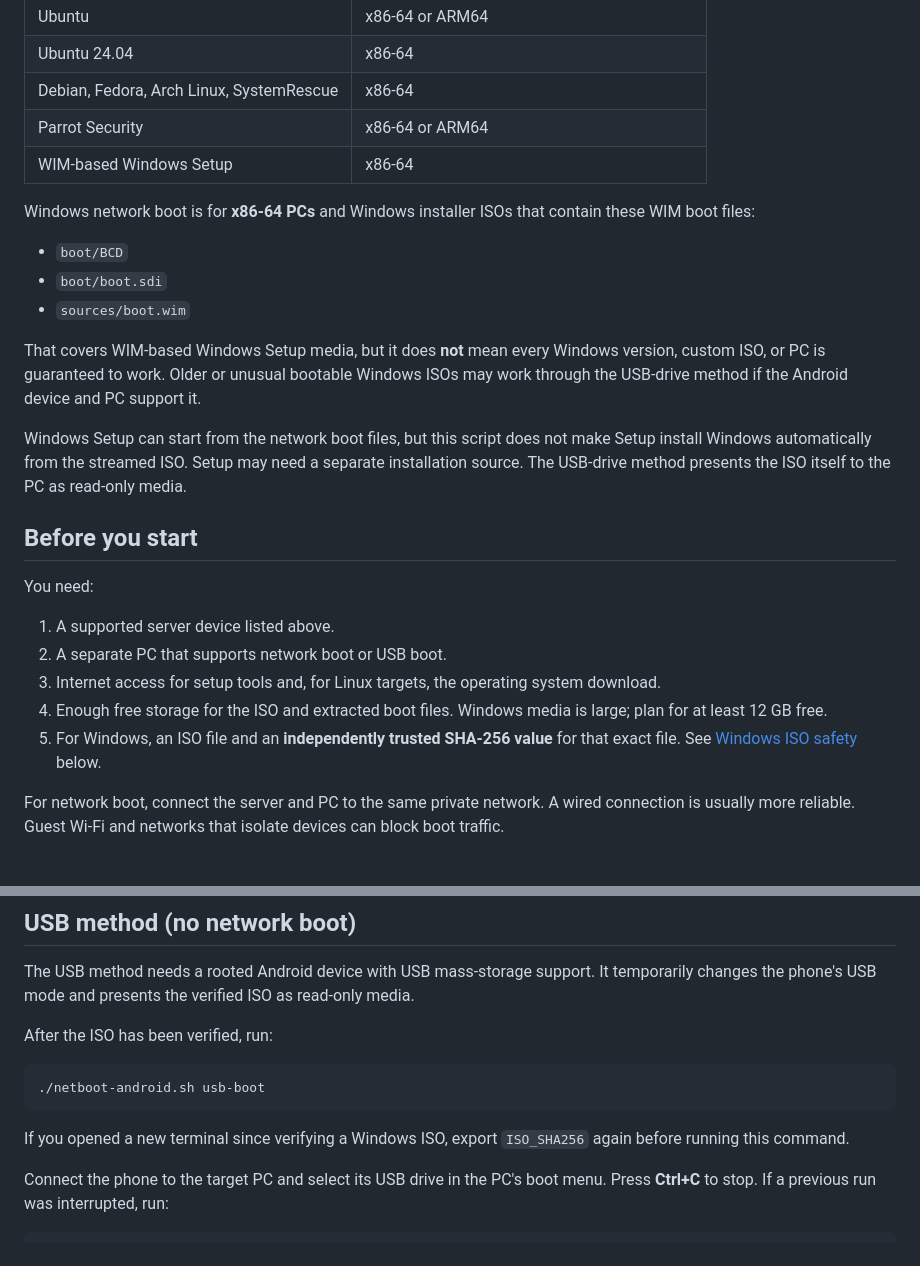
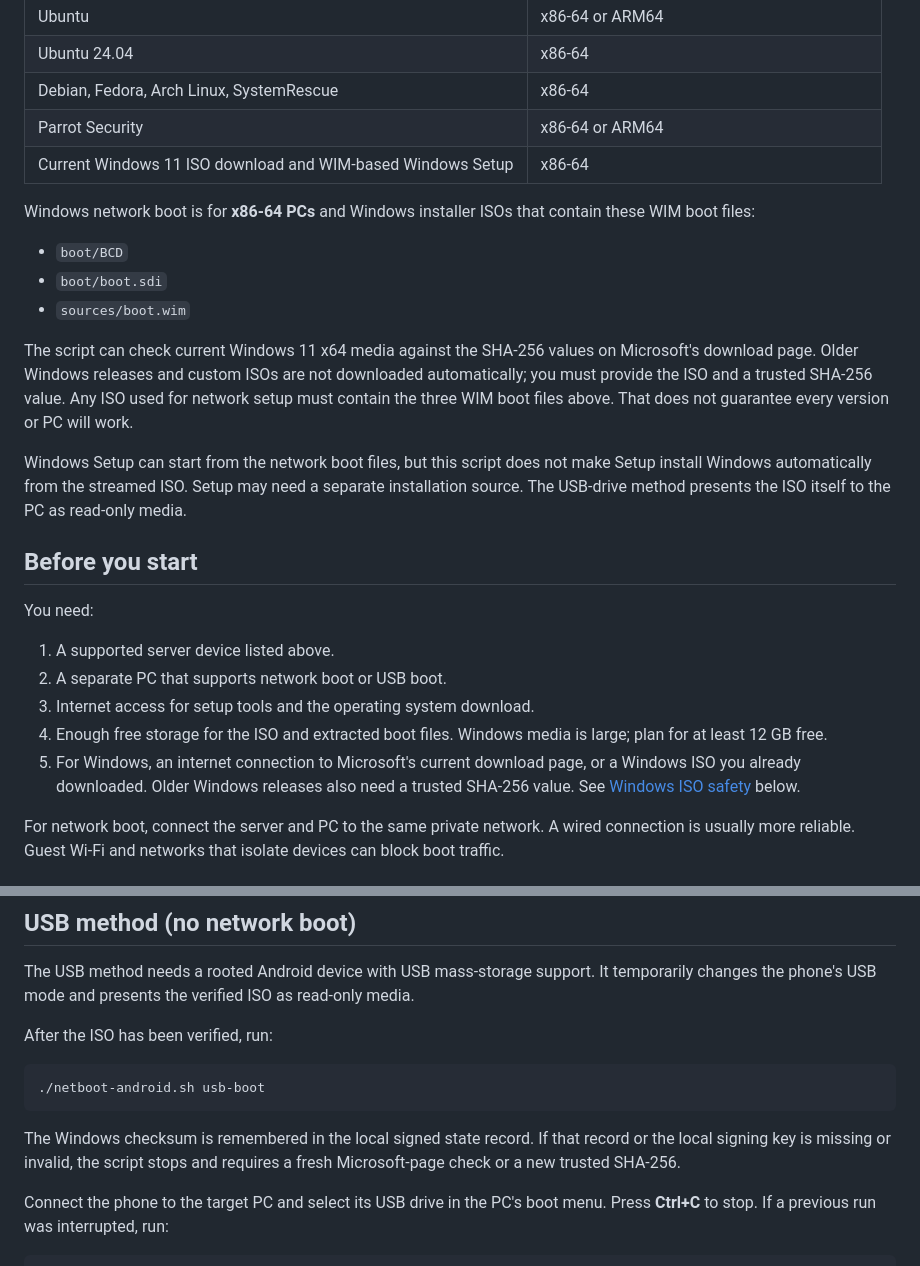
Before and after one commit to SecTrollz/netboot-android, a Markdown page: README.md, 2 parts joined by grey strips. Rendered like a GitHub page.

````diff
--- a/README.md
+++ b/README.md
@@ -27,7 +27,7 @@ The script contains these presets. The exact release numbers are set in the scri
 | Ubuntu 24.04 | x86-64 |
 | Debian, Fedora, Arch Linux, SystemRescue | x86-64 |
 | Parrot Security | x86-64 or ARM64 |
-| WIM-based Windows Setup | x86-64 |
+| Current Windows 11 ISO download and WIM-based Windows Setup | x86-64 |
 
 Windows network boot is for **x86-64 PCs** and Windows installer ISOs that contain these WIM boot files:
 
@@ -35,7 +35,7 @@ Windows network boot is for **x86-64 PCs** and Windows installer ISOs that conta
 - `boot/boot.sdi`
 - `sources/boot.wim`
 
-That covers WIM-based Windows Setup media, but it does **not** mean every Windows version, custom ISO, or PC is guaranteed to work. Older or unusual bootable Windows ISOs may work through the USB-drive method if the Android device and PC support it.
+The script can check current Windows 11 x64 media against the SHA-256 values on Microsoft's download page. Older Windows releases and custom ISOs are not downloaded automatically; you must provide the ISO and a trusted SHA-256 value. Any ISO used for network setup must contain the three WIM boot files above. That does not guarantee every version or PC will work.
 
 Windows Setup can start from the network boot files, but this script does not make Setup install Windows automatically from the streamed ISO. Setup may need a separate installation source. The USB-drive method presents the ISO itself to the PC as read-only media.
 
@@ -45,9 +45,9 @@ You need:
 
 1. A supported server device listed above.
 2. A separate PC that supports network boot or USB boot.
-3. Internet access for setup tools and, for Linux targets, the operating system download.
+3. Internet access for setup tools and the operating system download.
 4. Enough free storage for the ISO and extracted boot files. Windows media is large; plan for at least 12 GB free.
-5. For Windows, an ISO file and an **independently trusted SHA-256 value** for that exact file. See [Windows ISO safety](#windows-iso-safety) below.
+5. For Windows, an internet connection to Microsoft's current download page, or a Windows ISO you already downloaded. Older Windows releases also need a trusted SHA-256 value. See [Windows ISO safety](#windows-iso-safety) below.
 
 For network boot, connect the server and PC to the same private network. A wired connection is usually more reliable. Guest Wi-Fi and networks that isolate devices can block boot traffic.
 
@@ -161,7 +153,7 @@ After the ISO has been verified, run:
 ./netboot-android.sh usb-boot
 ```
 
-If you opened a new terminal since verifying a Windows ISO, export `ISO_SHA256` again before running this command.
+The Windows checksum is remembered in the local signed state record. If that record or the local signing key is missing or invalid, the script stops and requires a fresh Microsoft-page check or a new trusted SHA-256.
 
 Connect the phone to the target PC and select its USB drive in the PC's boot menu. Press **Ctrl+C** to stop. If a previous run was interrupted, run:
 
````
Also changed, not shown: other parts of README.md (+33 -30 lines).
